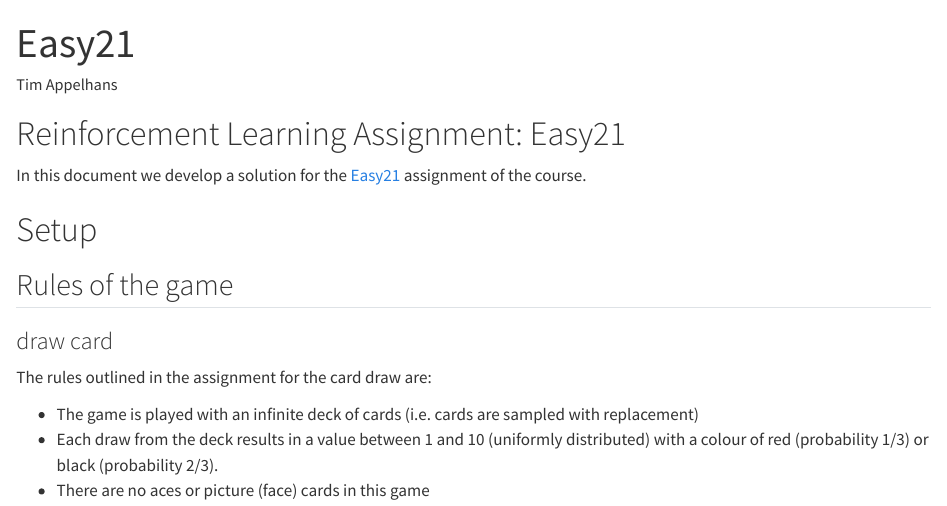
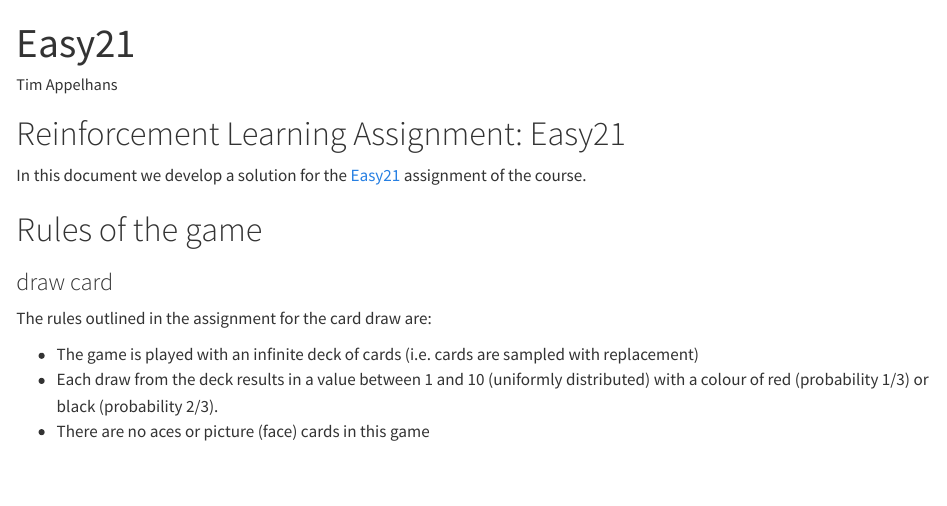
Before and after one commit to tim-salabim/reinforcement-learning, a Quarto document (easy21_assigment.qmd): the page in a window 1100 px wide, from its top. Rendered offline with R 4.5, knitr and Pandoc in place of Quarto, with nearby package versions; code that draws random numbers runs with fixed seeds of ours.

Commit message:
rename tabs

```diff
--- a/easy21_assigment.qmd
+++ b/easy21_assigment.qmd
@@ -15,9 +15,7 @@ In this document we develop a solution for the [Easy21](https://www.davidsilver.
 
 ::: {.panel-tabset}
 
-# Setup
-
-## Rules of the game
+# Rules of the game
 
 ### draw card
 
```
Also changed, not shown: docs/search.json, easy21_assigment.qmd (2 more changed lines), 1 other file.
